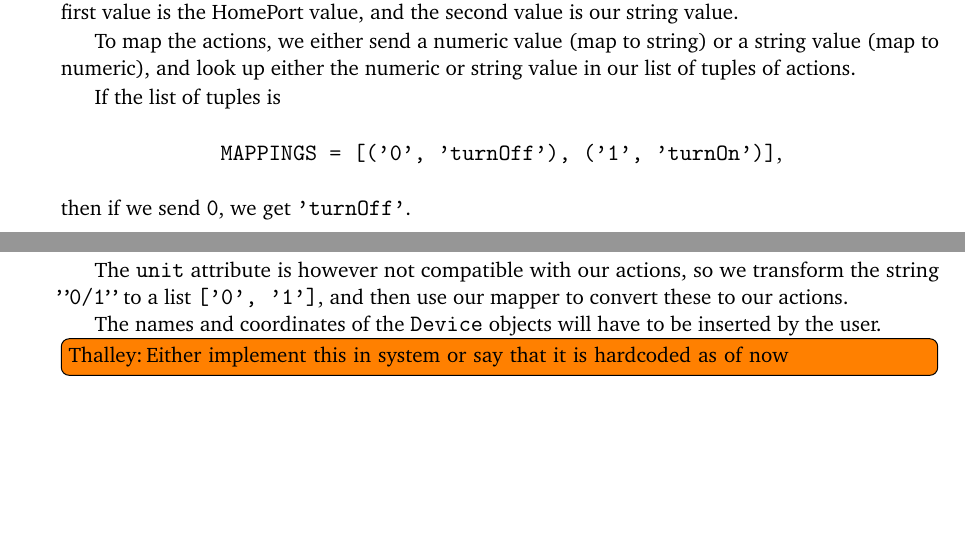
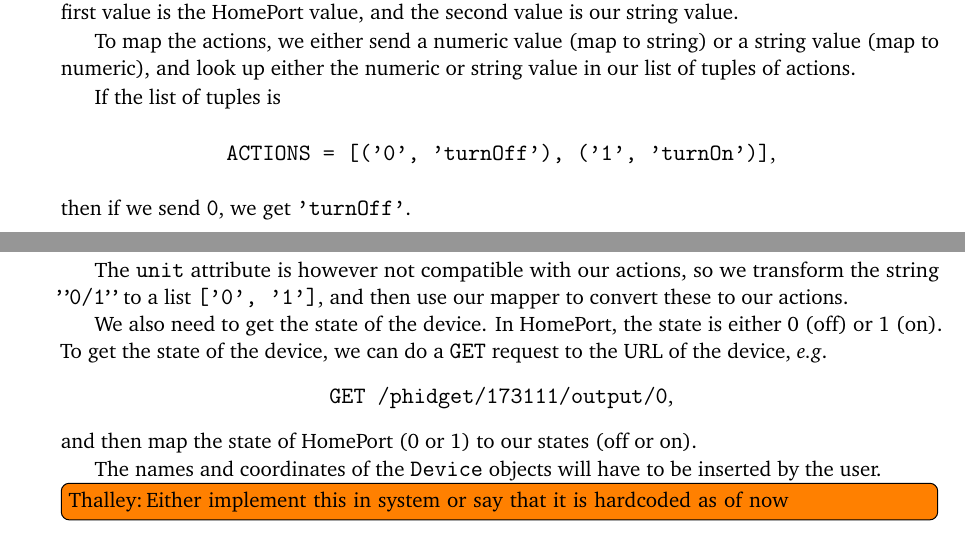
Before and after one commit to simonbs/forspeciale, a LaTeX thesis (master.tex, which reads content/implementation/server.tex): two parts of pages 46 and 47 of 55, joined at a grey line, cut so that both start at the same text, the shorter picture padded with empty space. Compiled offline with pdfLaTeX; a LaTeX package or settings file that is missing is left out.

Commit message:
Added a bit more information about getting state from HomePort in server implementation

```diff
--- a/content/implementation/server.tex
+++ b/content/implementation/server.tex
@@ -55,7 +55,7 @@ and look up either the numeric or string value in our list of tuples of actions.
 
 If the list of tuples is
 \begin{center}
-  \texttt{MAPPINGS = [('0', 'turnOff'), ('1', 'turnOn')]},
+  \texttt{ACTIONS = [('0', 'turnOff'), ('1', 'turnOn')]},
 \end{center}
 then if we send \texttt{0}, we get \texttt{'turnOff'}.
 
@@ -99,5 +99,14 @@ The \texttt{unit} attribute is however not compatible with our actions,
 so we transform the string \texttt{''0/1''} to a list \texttt{['0', '1']},
 and then use our mapper to convert these to our actions.
 
+We also need to get the state of the device.
+In HomePort, the state is either 0 (off) or 1 (on).
+To get the state of the device,
+we can do a \texttt{GET} request to the URL of the device, \eg
+\begin{center}
+  \texttt{GET /phidget/173111/output/0},
+\end{center}
+and then map the state of HomePort (0 or 1) to our states (off or on).
+
 The names and coordinates of the \texttt{Device} objects will have to be inserted by the user.
 \todo[author=Thalley]{Either implement this in system or say that it is hardcoded as of now}
```
